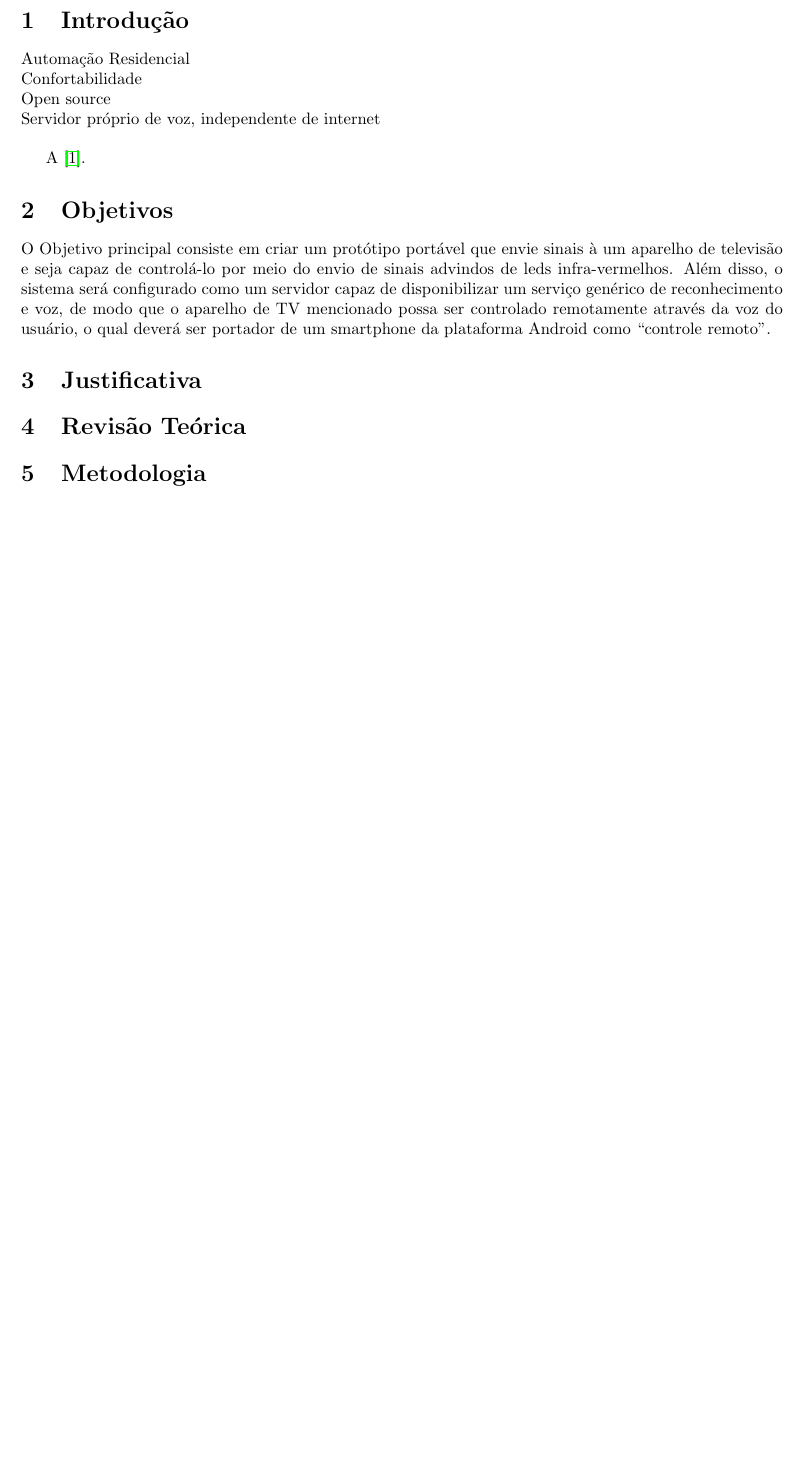
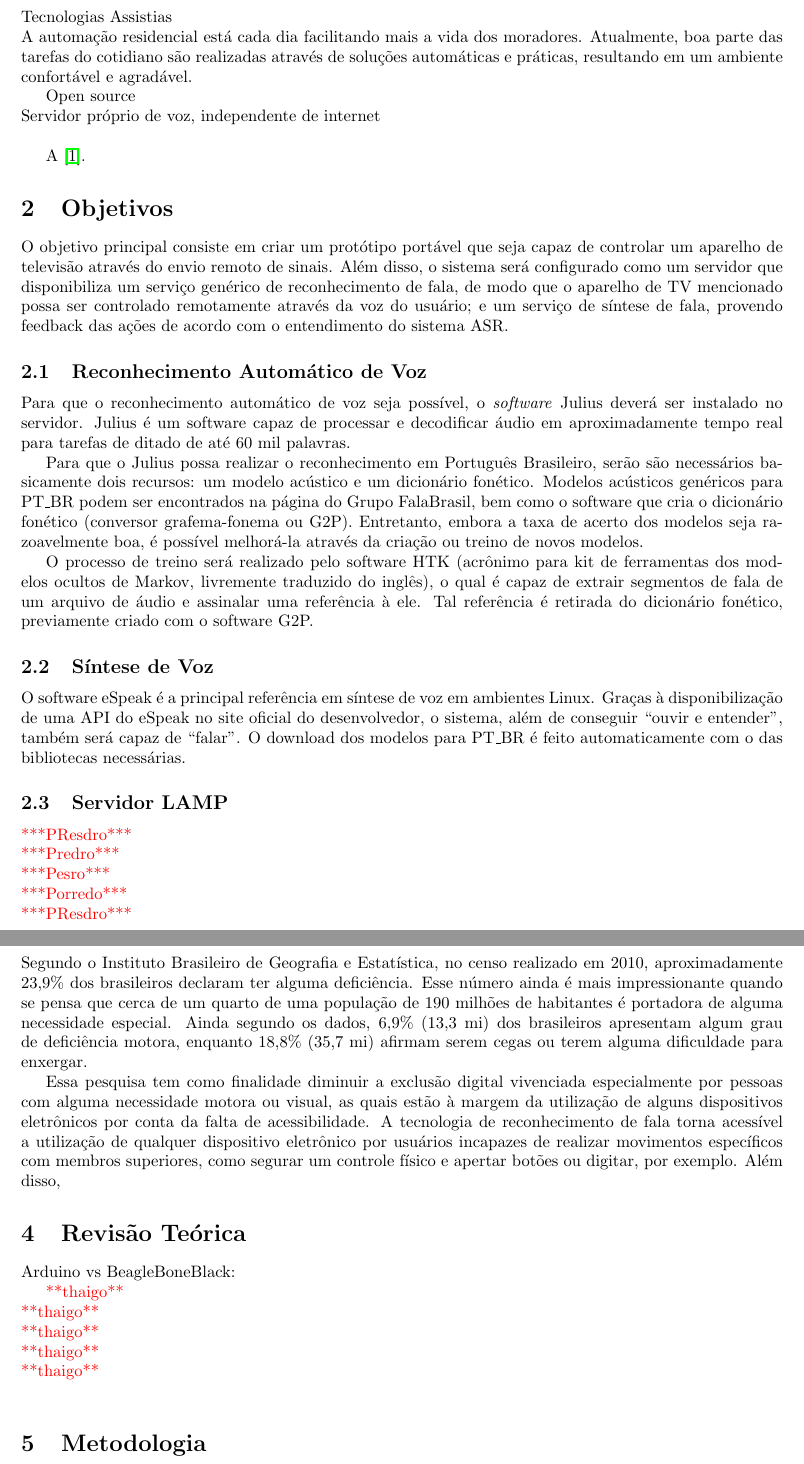
Before and after one commit to cassiobatista/Beagle-Beagle, a LaTeX document (tech_report/tech_report.tex): part of page 4 of 4 before the commit and two parts of pages 4 and 5 of 6 after it, the two joined at a grey line, cut at the place of the change, the shorter picture padded with empty space. Compiled offline with pdfLaTeX; the source files are stored in an older character set and shown here as Unicode.

Commit message:
justificativa e objetivos started

```diff
--- a/tech_report/tech_report.tex
+++ b/tech_report/tech_report.tex
@@ -18,7 +17,7 @@
 \title{
 	\vspace{40pt}
 	Controle de TV e Servidor LAMP em Sistemas Embarcados: Uma
-	Solução em BeagleBone Black para Clientes Desktop e Android
+	Solução para Clientes Web e Android
 	com Suporte à Reconhecimento e Síntese de Voz
 	\vspace{25pt}
 }
@@ -74,29 +72,102 @@ Abril/2015
 
 % Introduction -----------------------------------------------------------------
 \newpage
-\section{Introdução}
-Automação Residencial\\
-Confortabilidade\\
+\begin{section}{Introdução}
+Tecnologias Assistias\\
+A automação residencial está cada dia facilitando mais a vida dos moradores.
+Atualmente, boa parte das tarefas do cotidiano são realizadas através de
+soluções automáticas e práticas, resultando em um ambiente confortável e
+agradável.
+
 Open source\\
 Servidor próprio de voz, independente de internet\\
 
 A~\cite{Huang01}.
+\end{section}
 
-\section{Objetivos}
-O Objetivo principal consiste em criar um protótipo portável que envie sinais à
-um aparelho de televisão e seja capaz de controlá-lo por meio do envio de sinais
-advindos de leds infra-vermelhos. Além disso, o sistema será configurado como um
-servidor capaz de disponibilizar um serviço genérico de reconhecimento e voz,
-de modo que o aparelho de TV mencionado possa ser controlado remotamente através
-da voz do usuário, o qual deverá ser portador de um smartphone da plataforma
-Android como ``controle remoto''.
+% Goals ------------------------------------------------------------------------
+\begin{section}{Objetivos}
+%http://www.laps.ufpa.br/falabrasil/
+O objetivo principal consiste em criar um protótipo portável que seja capaz de
+controlar um aparelho de televisão através do envio remoto de sinais. Além
+disso, o sistema será configurado como um servidor que disponibiliza um
+serviço genérico de reconhecimento de fala, de modo que o aparelho de TV
+mencionado possa ser controlado remotamente através da voz do usuário; e um
+serviço de síntese de fala, provendo feedback das ações de acordo com o
+entendimento do sistema ASR.
 
-\section{Justificativa}
+\subsection{Reconhecimento Automático de Voz}
+Para que o reconhecimento automático de voz seja possível, o \textit{software}
+Julius deverá ser instalado no servidor. Julius é um software capaz de processar
+e decodificar áudio em aproximadamente tempo real para tarefas de ditado de até
+60 mil palavras.
 
+Para que o Julius possa realizar o reconhecimento em Português Brasileiro, serão
+são necessários basicamente dois recursos: um modelo acústico e um dicionário
+fonético. Modelos acústicos genéricos para PT\_BR podem ser encontrados na
+página do Grupo FalaBrasil, bem como o software que cria o dicionário fonético
+(conversor grafema-fonema ou G2P). Entretanto, embora a taxa de acerto dos
+modelos seja razoavelmente boa, é possível melhorá-la através da criação
+ou treino de novos modelos.
 
-\section{Revisão Teórica}
+O processo de treino será realizado pelo software HTK (acrônimo para kit de
+ferramentas dos modelos ocultos de Markov, livremente traduzido do inglês), o
+qual é capaz de extrair segmentos de fala de um arquivo de áudio e assinalar uma
+referência à ele. Tal referência é retirada do dicionário fonético, previamente
+criado com o software G2P.
 
-\section{Metodologia}
+\subsection{Síntese de Voz}
+O software eSpeak é a principal referência em síntese de voz em ambientes Linux.
+Graças à disponibilização de uma API do eSpeak no site oficial do desenvolvedor,
+o sistema, além de conseguir ``ouvir e entender'', também será capaz de
+``falar''. O download dos modelos para PT\_BR é feito automaticamente com o das
+bibliotecas necessárias.
+
+\subsection{Servidor LAMP}
+\textcolor{red}{***PResdro***}\\
+\textcolor{red}{***Predro***}\\
+\textcolor{red}{***Pesro***}\\
+\textcolor{red}{***Porredo***}\\
+\textcolor{red}{***PResdro***}\\
+\end{section}
+
+% Why? -------------------------------------------------------------------------
+\begin{section}{Justificativa}
+% [IBGE'10] ftp://ftp.ibge.gov.br/Censos/Censo_Demografico_2010/Caracteristicas_Gerais_Religiao_Deficiencia/tab1_3.pdf
+% http://g1.globo.com/brasil/noticia/2012/04/239-dos-brasileiros-declaram-ter-alguma-deficiencia-diz-ibge.html
+Segundo o Instituto Brasileiro de Geografia e Estatística, no censo realizado em
+2010, aproximadamente 23,9\% dos brasileiros declaram ter alguma deficiência.
+Esse número ainda é mais impressionante quando se pensa que cerca de um quarto
+de uma população de 190 milhões de habitantes é portadora de alguma necessidade
+especial. Ainda segundo os dados, 6,9\% (13,3~mi) dos brasileiros apresentam algum
+grau de deficiência motora, enquanto 18,8\% (35,7~mi) afirmam serem cegas ou
+terem alguma dificuldade para enxergar.
+
+Essa pesquisa tem como finalidade diminuir a exclusão digital vivenciada
+especialmente por pessoas com alguma necessidade motora ou visual, as quais
+estão à margem da utilização de alguns dispositivos eletrônicos por conta da
+falta de acessibilidade. A tecnologia de reconhecimento de fala torna acessível
+a utilização de qualquer dispositivo eletrônico por usuários incapazes de
+realizar movimentos específicos com membros superiores, como segurar um controle
+físico e apertar botões ou digitar, por exemplo. Além disso,
+
+\end{section}
+
+% Theory Revision --------------------------------------------------------------
+\begin{section}{Revisão Teórica}
+% [IEEE'11] Designing Android Applications with both Online and Offline Voice Control of Household Devices
+% http://makezine.com/2013/04/15/arduino-uno-vs-beaglebone-vs-raspberry-pi/
+Arduino vs BeagleBoneBlack:
+
+\textcolor{red}{**thaigo**}\\
+\textcolor{red}{**thaigo**}\\
+\textcolor{red}{**thaigo**}\\
+\textcolor{red}{**thaigo**}\\
+\textcolor{red}{**thaigo**}\\
+\end{section}
+
+% Methodology ------------------------------------------------------------------
+\begin{section}{Metodologia}
 \subsection{Preparação do servidor}
 O servidor, por ser o elemento chave na consolidação do projeto, deve ser o
 módulo a ser prioritariamente configurado, afim de ser preparado para atender
```
Also changed, not shown: tech_report/cover.tex (+5 -5 lines), tech_report/tech_report.pdf, tech_report/tech_report.tex (18 more changed lines).
